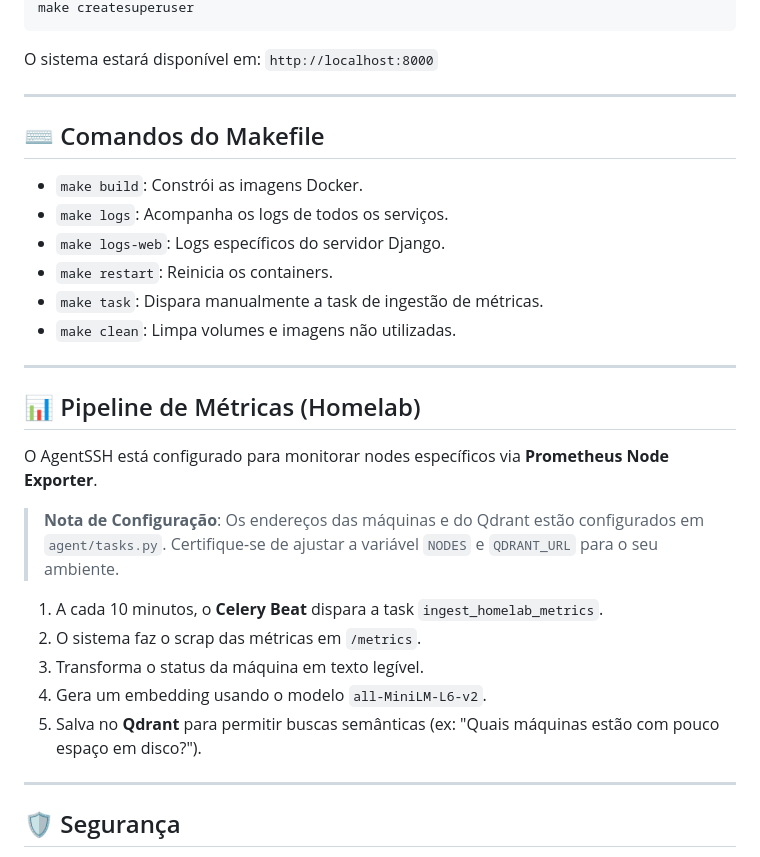
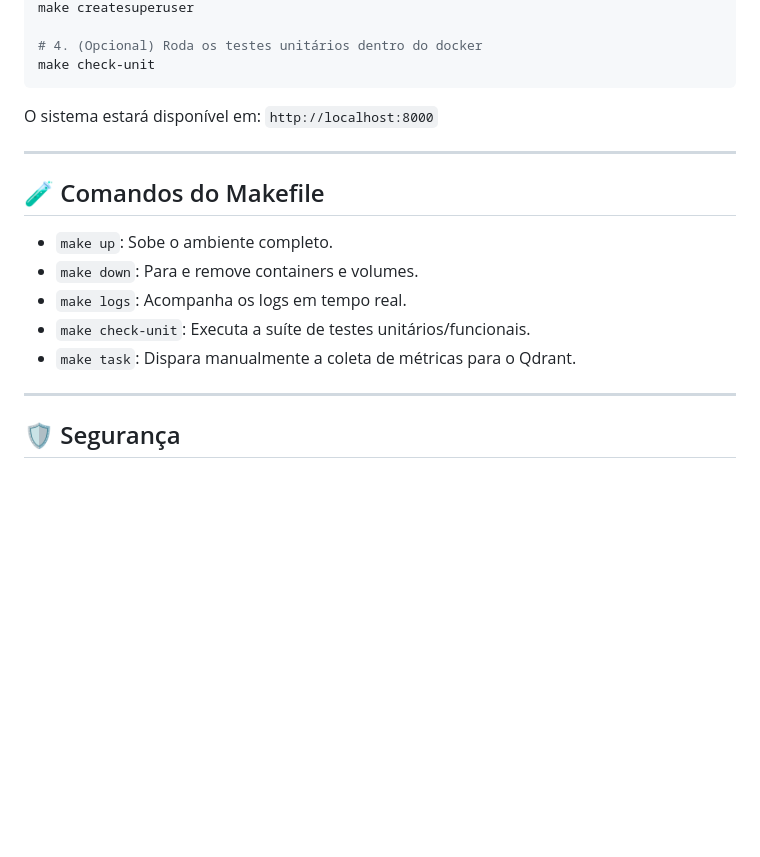
Before and after one commit to G45P4R82/AgentSSH, a Markdown page: README.md, the part around one of its changes. GitHub-like rendering; blank space fills up the shorter version.

````diff
--- a/README.md
+++ b/README.md
@@ -78,32 +101,20 @@ make migrate
 make createsuperuser
+
+# 4. (Opcional) Roda os testes unitários dentro do docker
+make check-unit
 ```
 
 O sistema estará disponível em: `http://localhost:8000`
 
 ---
 
-## ⌨️ Comandos do Makefile
+## 🧪 Comandos do Makefile
 
-- `make build`: Constrói as imagens Docker.
-- `make logs`: Acompanha os logs de todos os serviços.
-- `make logs-web`: Logs específicos do servidor Django.
-- `make restart`: Reinicia os containers.
-- `make task`: Dispara manualmente a task de ingestão de métricas.
-- `make clean`: Limpa volumes e imagens não utilizadas.
-
----
-
-## 📊 Pipeline de Métricas (Homelab)
-
-O AgentSSH está configurado para monitorar nodes específicos via **Prometheus Node Exporter**.
-
-> **Nota de Configuração**: Os endereços das máquinas e do Qdrant estão configurados em `agent/tasks.py`. Certifique-se de ajustar a variável `NODES` e `QDRANT_URL` para o seu ambiente.
-
-1. A cada 10 minutos, o **Celery Beat** dispara a task `ingest_homelab_metrics`.
-2. O sistema faz o scrap das métricas em `/metrics`.
-3. Transforma o status da máquina em texto legível.
-4. Gera um embedding usando o modelo `all-MiniLM-L6-v2`.
-5. Salva no **Qdrant** para permitir buscas semânticas (ex: "Quais máquinas estão com pouco espaço em disco?").
+- `make up`: Sobe o ambiente completo.
+- `make down`: Para e remove containers e volumes.
+- `make logs`: Acompanha os logs em tempo real.
+- `make check-unit`: Executa a suíte de testes unitários/funcionais.
+- `make task`: Dispara manualmente a coleta de métricas para o Qdrant.
 
 ---
 
````
Also changed, not shown: other parts of README.md (+59 -36 lines).
